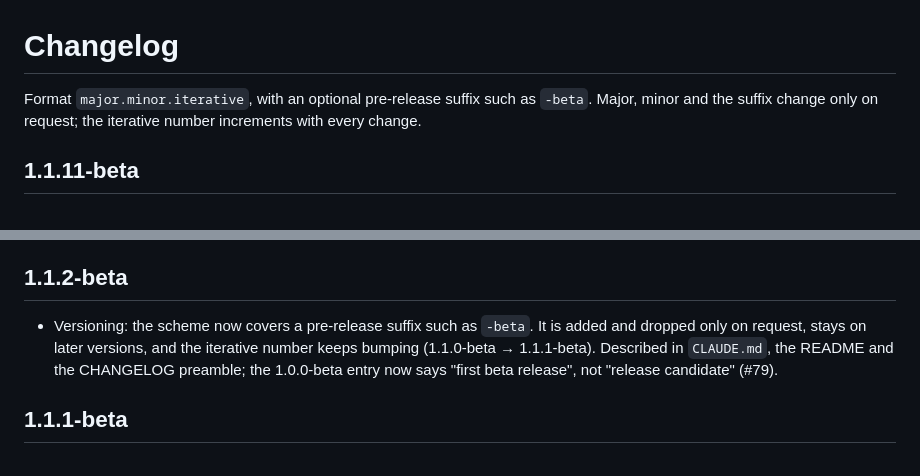
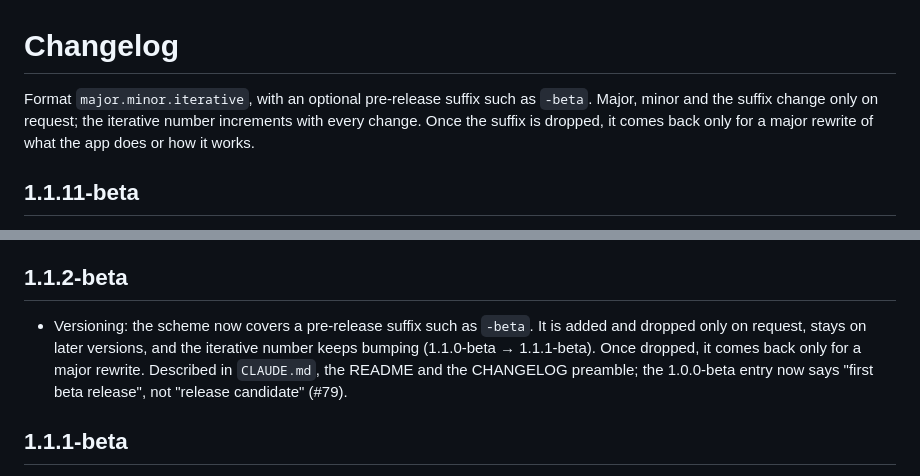
Before and after one commit to cyvaquero/plate-nester, a Markdown page: CHANGELOG.md, 2 parts joined by grey strips. Drawn GitHub-style.

```diff
--- a/CHANGELOG.md
+++ b/CHANGELOG.md
@@ -1,7 +1,8 @@
 # Changelog
 
 Format `major.minor.iterative`, with an optional pre-release suffix such as `-beta`. Major, minor and the suffix change
-only on request; the iterative number increments with every change.
+only on request; the iterative number increments with every change. Once the suffix is dropped, it comes back only for
+a major rewrite of what the app does or how it works.
 
 ## 1.1.11-beta
 
@@ -65,7 +66,8 @@ only on request; the iterative number increments with every change.
 ## 1.1.2-beta
 
 - Versioning: the scheme now covers a pre-release suffix such as `-beta`. It is added and dropped only on request,
-  stays on later versions, and the iterative number keeps bumping (1.1.0-beta → 1.1.1-beta). Described in `CLAUDE.md`,
+  stays on later versions, and the iterative number keeps bumping (1.1.0-beta → 1.1.1-beta). Once dropped, it comes
+  back only for a major rewrite. Described in `CLAUDE.md`,
   the README and the CHANGELOG preamble; the 1.0.0-beta entry now says "first beta release", not "release candidate"
   (#79).
 
```
Also changed, not shown: CLAUDE.md (+1 -1 lines), README.md (+2 -1 lines).
